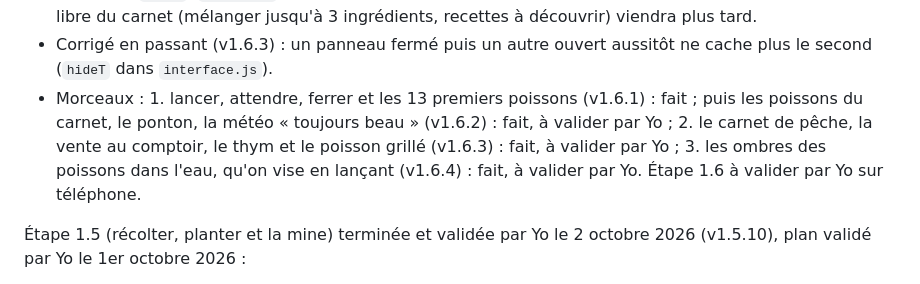
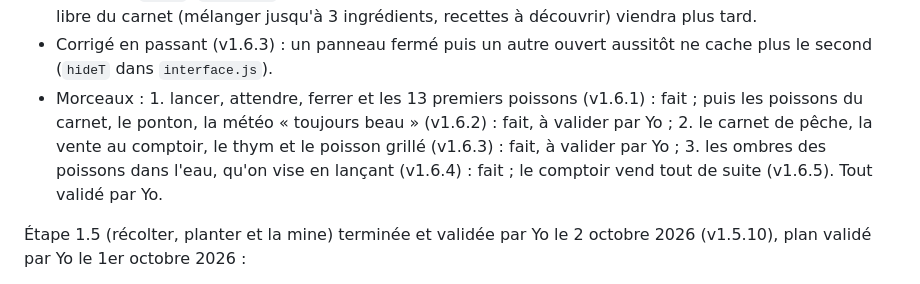
Before and after one commit to yoann-art/le-village, a Markdown page: CLAUDE.md, the part around one of its changes. GitHub-like rendering.

Commit message:
Étape 1.6 validée par Yo
Co-Authored-By: Claude Opus 5.5 <noreply@anthropic.com>

```diff
--- a/CLAUDE.md
+++ b/CLAUDE.md
@@ -70,7 +70,7 @@ En cours : étape 1.6, la pêche, plan validé par Yo le 2 octobre 2026 :
 - Le thym (v1.6.3, Grand Carnet : « Thym et sauge », herbes aromatiques des prés de l'île, commun, toute l'année) : une vingtaine de touffes basses aux fleurs mauves sur l'herbe, hors de la place du village (`thym` dans `map.obj`, posées après coup avec leur propre tirage dans `ile.js`, jamais devant le ponton) ; on les traverse ; « ✋ Cueillir le thym » : 2 brins (`PRODUITS.thym`), la graine 3 fois sur 4 (`graineThym`, pousse en 1 h), il repousse sur place en 12 h (`RECOLTE.thym`, `thymLeft`) ; chiffres à régler en jouant.
 - Le poisson grillé (v1.6.3, carnet : un poisson + du thym, il soigne) : première vraie recette du fourneau de la Taverne (30 s) ; il soignera à l'étape 1.8, se vend 3 or. « Un poisson » est un ingrédient au choix (`GROUPES` et `membres` dans `donnees.js` : n'importe quel poisson sauf un légendaire, le moins précieux d'abord) ; `payer` (`regles.js`) note quel poisson a été pris, pour rendre le même si on annule. La cuisine libre du carnet (mélanger jusqu'à 3 ingrédients, recettes à découvrir) viendra plus tard.
 - Corrigé en passant (v1.6.3) : un panneau fermé puis un autre ouvert aussitôt ne cache plus le second (`hideT` dans `interface.js`).
-- Morceaux : 1. lancer, attendre, ferrer et les 13 premiers poissons (v1.6.1) : fait ; puis les poissons du carnet, le ponton, la météo « toujours beau » (v1.6.2) : fait, à valider par Yo ; 2. le carnet de pêche, la vente au comptoir, le thym et le poisson grillé (v1.6.3) : fait, à valider par Yo ; 3. les ombres des poissons dans l'eau, qu'on vise en lançant (v1.6.4) : fait, à valider par Yo. Étape 1.6 à valider par Yo sur téléphone.
+- Morceaux : 1. lancer, attendre, ferrer et les 13 premiers poissons (v1.6.1) : fait ; puis les poissons du carnet, le ponton, la météo « toujours beau » (v1.6.2) : fait, à valider par Yo ; 2. le carnet de pêche, la vente au comptoir, le thym et le poisson grillé (v1.6.3) : fait, à valider par Yo ; 3. les ombres des poissons dans l'eau, qu'on vise en lançant (v1.6.4) : fait ; le comptoir vend tout de suite (v1.6.5). Tout validé par Yo.
 
 Étape 1.5 (récolter, planter et la mine) terminée et validée par Yo le 2 octobre 2026 (v1.5.10), plan validé par Yo le 1er octobre 2026 :
 - Décidé par Yo : les mini-jeux du prototype sont retirés pour l'instant (le geste avec qualité de la bible reviendra à l'étape 1.11) ; l'or vient des ventes au comptoir. Bonus des bâtiments déplacés : Scierie +25 % de bois en coupant, Carrière +25 % de pierre en minant, Marché +25 % d'or aux ventes, par niveau.
```
Also changed, not shown: other parts of CLAUDE.md (+1 -1 lines).
